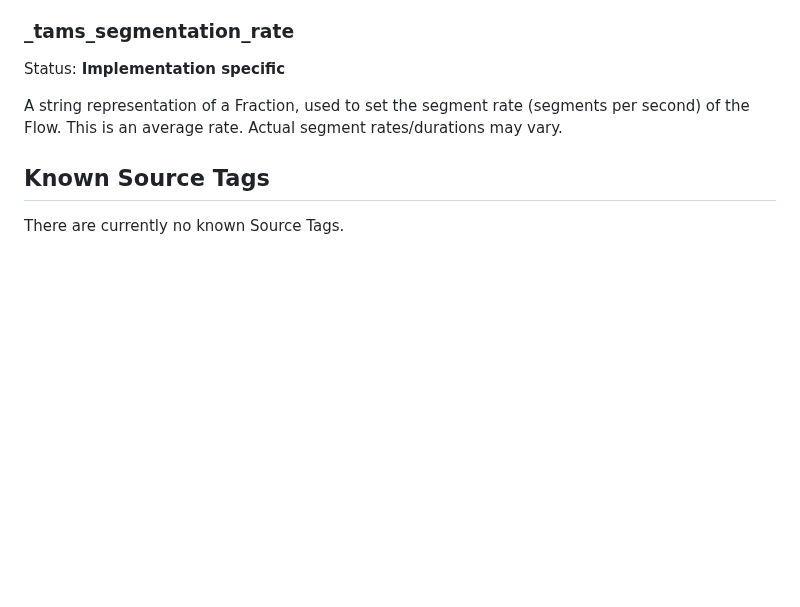
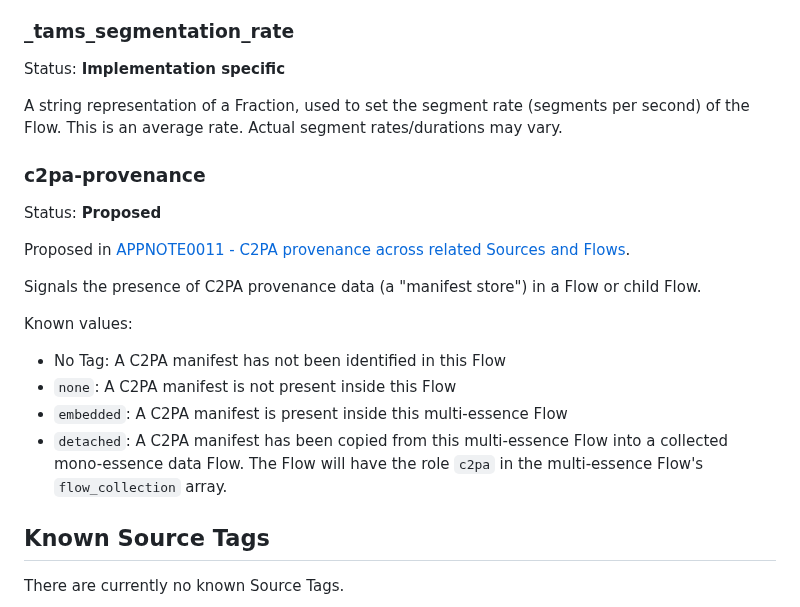
Before and after one commit to bbc/tams, a Markdown page: docs/appnotes/0003-tag-names.md, the part around the change. Drawn GitHub-style; blank space fills up the shorter version.

```diff
--- a/docs/appnotes/0003-tag-names.md
+++ b/docs/appnotes/0003-tag-names.md
@@ -146,6 +146,21 @@ A string representation of a Fraction, used to set the segment rate (segments pe
 This is an average rate.
 Actual segment rates/durations may vary.
 
+### c2pa-provenance
+
+Status: **Proposed**
+
+Proposed in [APPNOTE0011 - C2PA provenance across related Sources and Flows](../appnotes/0011-c2pa.md).
+
+Signals the presence of C2PA provenance data (a "manifest store") in a Flow or child Flow.
+
+Known values:
+
+* No Tag: A C2PA manifest has not been identified in this Flow
+* `none`: A C2PA manifest is not present inside this Flow
+* `embedded`: A C2PA manifest is present inside this multi-essence Flow
+* `detached`: A C2PA manifest has been copied from this multi-essence Flow into a collected mono-essence data Flow. The Flow will have the role `c2pa` in the multi-essence Flow's `flow_collection` array.
+
 ## Known Source Tags
 
 There are currently no known Source Tags.
```
Also changed, not shown: docs/README.md (+1 -0 lines), docs/appnotes/0011-c2pa.md (added, +128 -0 lines).
